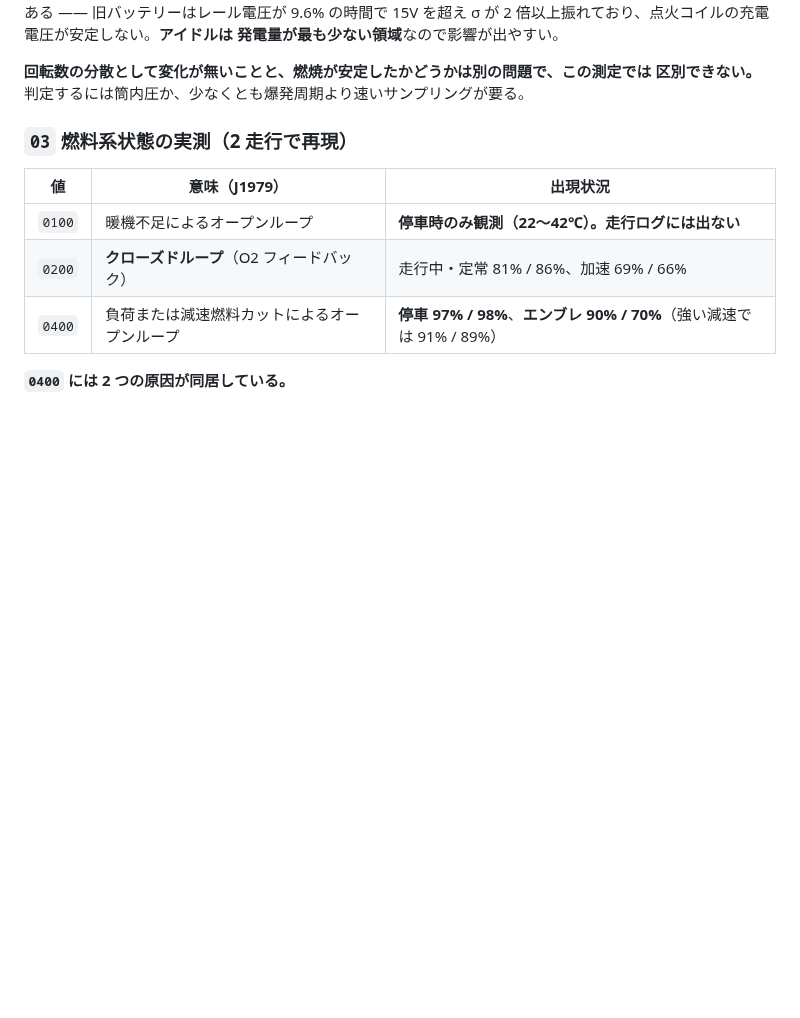
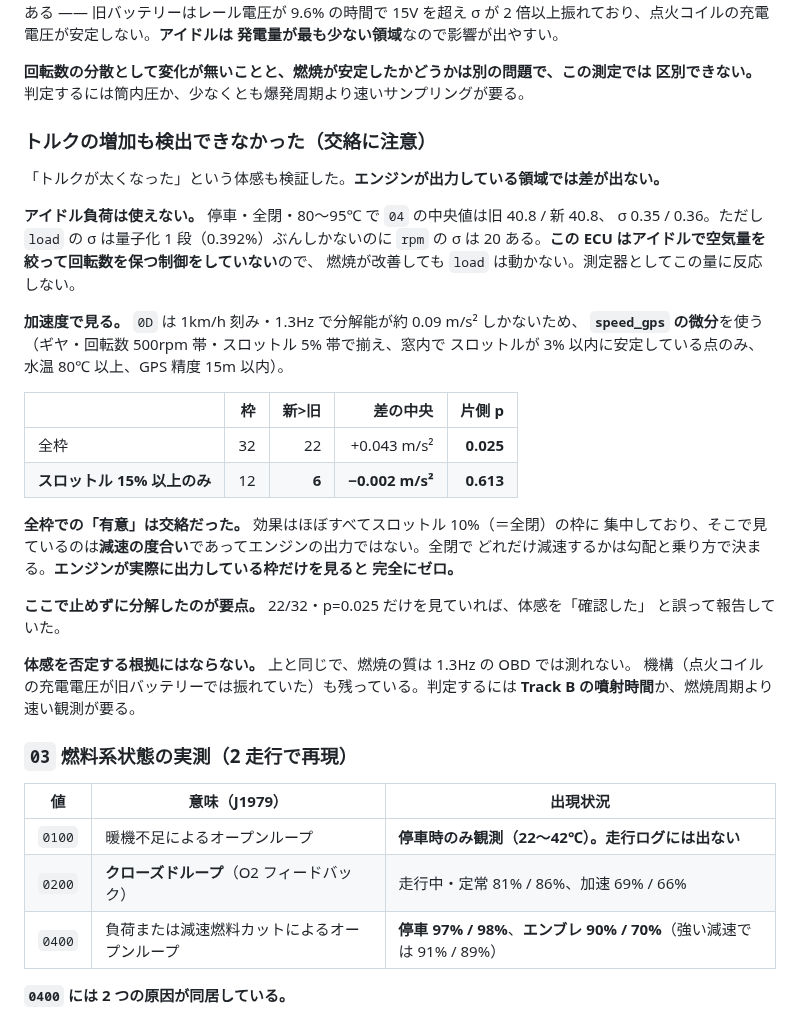
Before and after one commit to k4n4ch/mc52obd, a Markdown page: FINDINGS.md, the part around the change. GitHub-like rendering; blank space fills up the shorter version.

Commit message:
トルク増加の体感も検出できなかったと記録する
アイドル負荷は使えない。load の σ が量子化 1 段ぶんしかないのに rpm の σ は
20 あり、この ECU はアイドルで空気量を絞って回転数を保つ制御をしていない。
燃焼が改善しても load は動かない。

加速度は speed_gps の微分で見た。全枠では 22/32・片側 p=0.025 で有意に見えるが、
効果はすべてスロットル全閉の枠に集中しており、そこで見ているのは減速の度合いで
エンジン出力ではない。スロットル 15% 以上の枠だけなら 6/12・差の中央 -0.002 で
完全にゼロ。分解せず全枠だけを見ていれば体感を誤って確認したと報告していた。

体感の否定にはならない。燃焼の質は 1.3Hz の OBD では測れず、機構も残っている。

Co-Authored-By: Claude Opus 5 <noreply@anthropic.com>

```diff
--- a/FINDINGS.md
+++ b/FINDINGS.md
@@ -379,6 +379,36 @@ GPS 雑音に引かれたもので、帯別に見れば傾向が無いことか
 
 **回転数の分散として変化が無いことと、燃焼が安定したかどうかは別の問題で、この測定では
 区別できない。** 判定するには筒内圧か、少なくとも爆発周期より速いサンプリングが要る。
+
+### トルクの増加も検出できなかった（交絡に注意）
+
+「トルクが太くなった」という体感も検証した。**エンジンが出力している領域では差が出ない。**
+
+**アイドル負荷は使えない。** 停車・全閉・80〜95℃ で `04` の中央値は旧 40.8 / 新 40.8、
+σ 0.35 / 0.36。ただし `load` の σ は量子化 1 段（0.392%）ぶんしかないのに `rpm` の σ は
+20 ある。**この ECU はアイドルで空気量を絞って回転数を保つ制御をしていない**ので、
+燃焼が改善しても `load` は動かない。測定器としてこの量に反応しない。
+
+**加速度で見る。** `0D` は 1km/h 刻み・1.3Hz で分解能が約 0.09 m/s² しかないため、
+**`speed_gps` の微分**を使う（ギヤ・回転数 500rpm 帯・スロットル 5% 帯で揃え、窓内で
+スロットルが 3% 以内に安定している点のみ、水温 80℃ 以上、GPS 精度 15m 以内）。
+
+| | 枠 | 新>旧 | 差の中央 | 片側 p |
+|---|---:|---:|---:|---:|
+| 全枠 | 32 | 22 | +0.043 m/s² | **0.025** |
+| **スロットル 15% 以上のみ** | 12 | **6** | **−0.002 m/s²** | **0.613** |
+
+**全枠での「有意」は交絡だった。** 効果はほぼすべてスロットル 10%（＝全閉）の枠に
+集中しており、そこで見ているのは**減速の度合い**であってエンジンの出力ではない。全閉で
+どれだけ減速するかは勾配と乗り方で決まる。**エンジンが実際に出力している枠だけを見ると
+完全にゼロ。**
+
+**ここで止めずに分解したのが要点。** 22/32・p=0.025 だけを見ていれば、体感を「確認した」
+と誤って報告していた。
+
+**体感を否定する根拠にはならない。** 上と同じで、燃焼の質は 1.3Hz の OBD では測れない。
+機構（点火コイルの充電電圧が旧バッテリーでは振れていた）も残っている。判定するには
+**Track B の噴射時間**か、燃焼周期より速い観測が要る。
 
 ### `03` 燃料系状態の実測（2 走行で再現）
 
```
